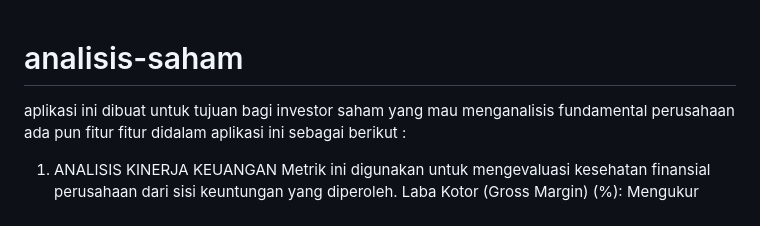
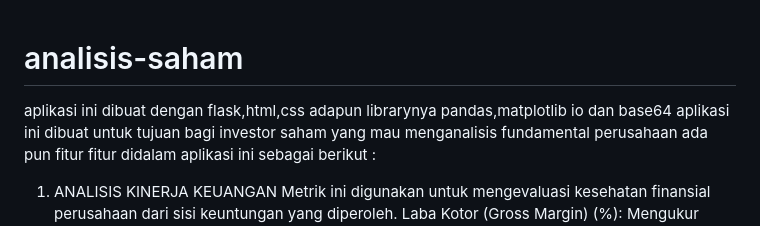
Before and after one commit to Ridwanassidiq12/analisis-saham, a Markdown page: README.md, the part around the change. Rendered like a GitHub page.

```diff
--- a/README.md
+++ b/README.md
@@ -1,5 +1,6 @@
 # analisis-saham
 
+aplikasi ini dibuat dengan flask,html,css adapun librarynya pandas,matplotlib io dan base64
 aplikasi ini dibuat untuk tujuan bagi investor saham yang mau menganalisis fundamental perusahaan ada pun fitur fitur didalam aplikasi ini sebagai berikut :
 
 1. ANALISIS KINERJA KEUANGAN
```
